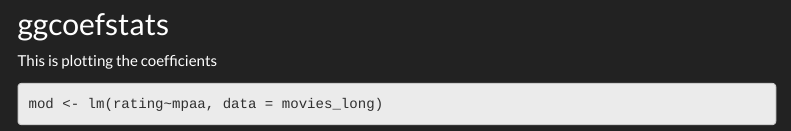
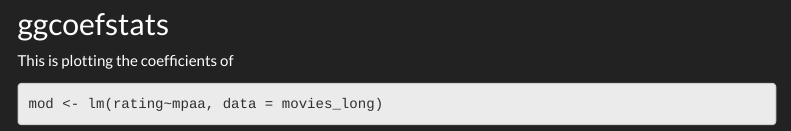
Before and after one commit to Wycology/ggstatsplot, an R Markdown document (ggstatsplot.Rmd): the page in a window 1100 px wide, from 2300 px down. Rendered offline with R 4.5, knitr and Pandoc, with nearby package versions; some code elsewhere in the file could not run offline; menus at the side of the page are left out.

Commit message:
Plotting the coefficients

````diff
--- a/ggstatsplot.Rmd
+++ b/ggstatsplot.Rmd
@@ -137,7 +137,7 @@ ggbarstats(
 ```
 
 ## ggcoefstats
-This is plotting the coefficients
+This is plotting the coefficients of
 
 ```{r}
 mod <- lm(rating~mpaa, data = movies_long)
````
